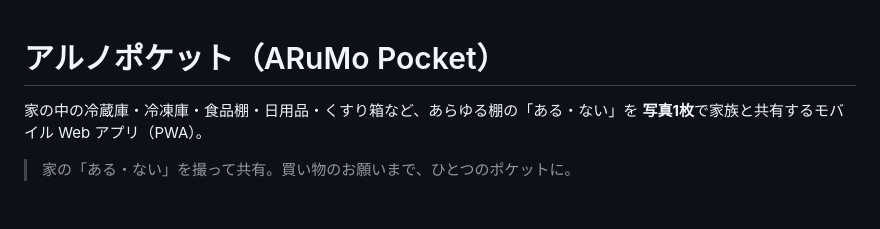
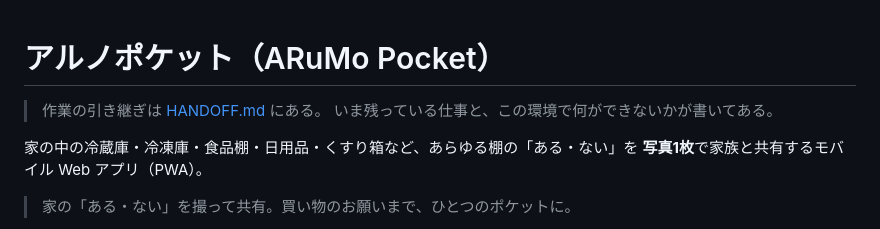
Before and after one commit to ayataka1115/arumo-pocket, a Markdown page: README.md, the part around the change. GitHub-like rendering; blank space fills up the shorter version.

```diff
--- a/README.md
+++ b/README.md
@@ -1,4 +1,7 @@
 # アルノポケット（ARuMo Pocket）
+
+> 作業の引き継ぎは [HANDOFF.md](HANDOFF.md) にある。
+> いま残っている仕事と、この環境で何ができないかが書いてある。
 
 家の中の冷蔵庫・冷凍庫・食品棚・日用品・くすり箱など、あらゆる棚の「ある・ない」を
 **写真1枚**で家族と共有するモバイル Web アプリ（PWA）。
```
Also changed, not shown: HANDOFF.md (added, +175 -0 lines).
